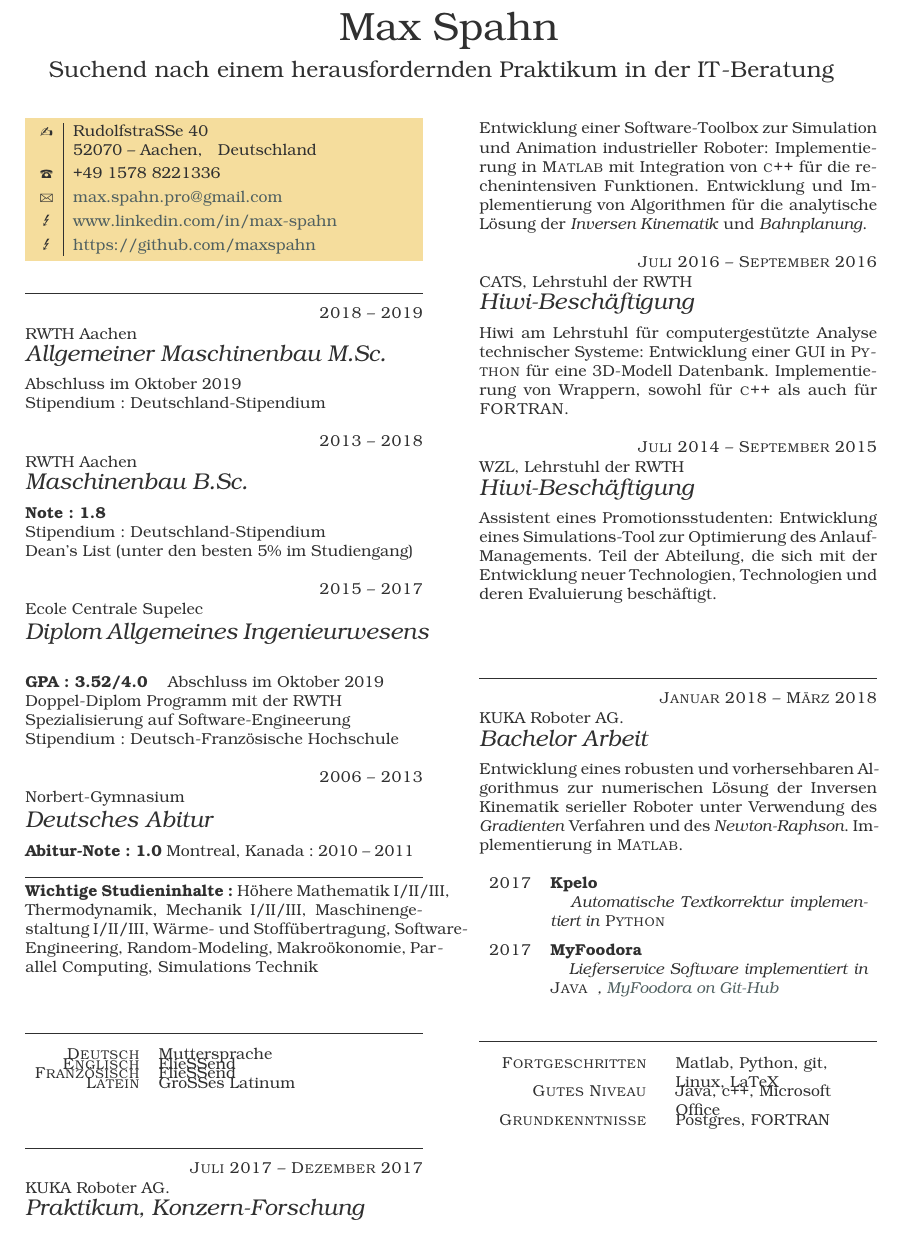
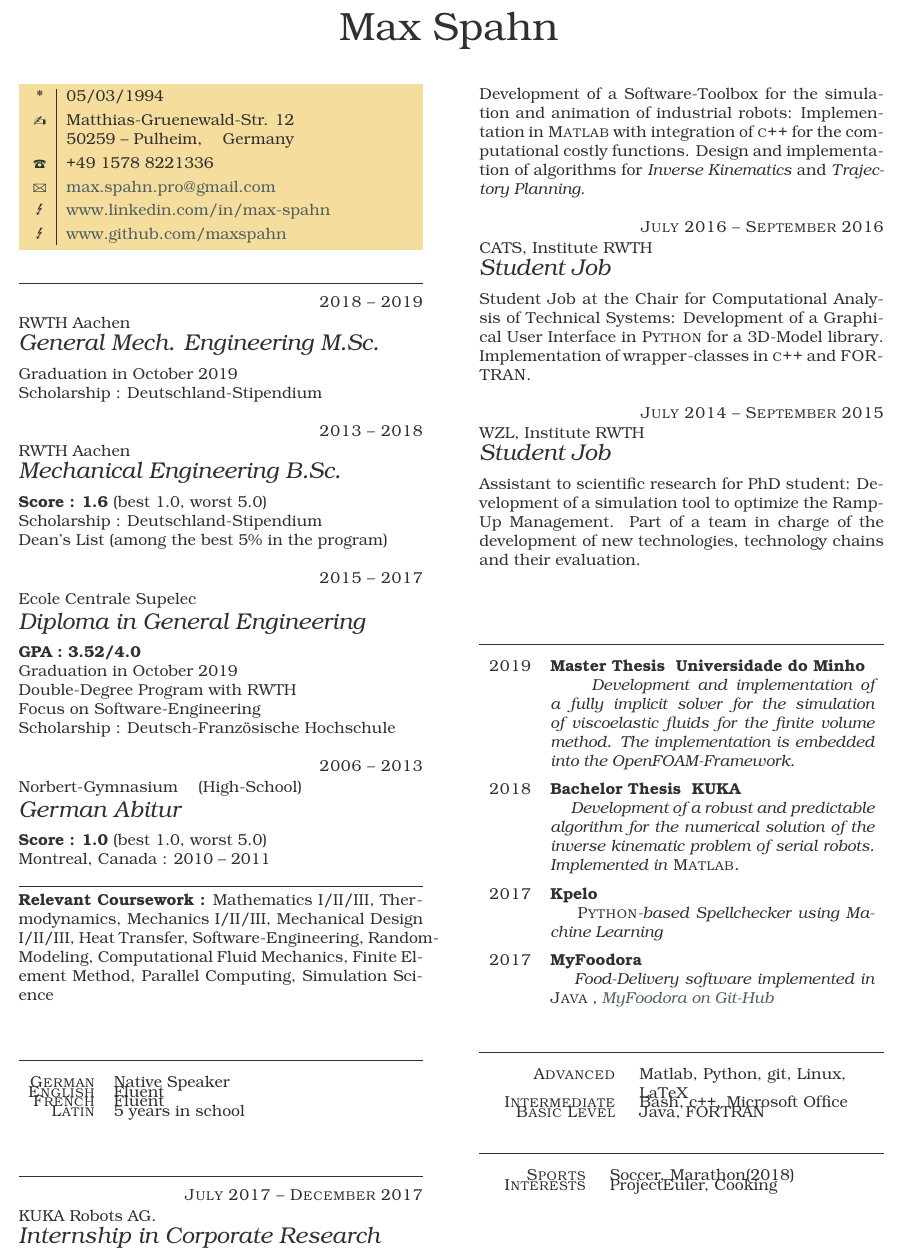
Before and after one commit to maxspahn/cv_spahn, a LaTeX CV (cv_spahn.tex, which reads tccv.cls): part of the page, cut so that both start at the same text. Compiled offline with LuaLaTeX.

Commit message:
Adds master thesis to cv

```diff
--- a/cv_spahn.tex
+++ b/cv_spahn.tex
@@ -1,4 +1,4 @@
-\documentclass[ngerman]{tccv}
+\documentclass[english]{tccv}
 \usepackage{babel}
 
 \usepackage[utf8]{inputenc}
@@ -15,15 +15,15 @@
 
 \begin{document}
 
-\part{Max Spahn}{\multilang{Suchend nach einem herausfordernden Praktikum in der IT-Beratung}
-	{Searching for challenging internship in IT-Consulting}}
+\part{Max Spahn}
 
 \personal
     [www.linkedin.com/in/max-spahn]
-    {Rudolfstraße 40\newline 52070 -- Aachen, \multilang{Deutschland}{Germany}}
+    {Matthias-Gruenewald-Str. 12\newline 50259 -- Pulheim, \multilang{Deutschland}{Germany}}
     {+49 1578 8221336}
     {max.spahn.pro@gmail.com}
-	 {https://github.com/maxspahn}
+	  {www.github.com/maxspahn}
+	 {\multilang{03.05.1994}{05/03/1994}}
 
 \section{\multilang{Ausbildung}{Education}}
 
@@ -43,18 +43,18 @@
 	{\multilang{Maschinenbau B.Sc.}{Mechanical Engineering B.Sc.}}
 
 	\multilang{
-		\textbf{Note : 1.8}\\
+		\textbf{Note : 1.6}\\
 		Stipendium : Deutschland-Stipendium\\
 		Dean's List (unter den besten 5\% im Studiengang)}
 	{
-		\textbf{Score : 1.8} (best 1.0, worst 5.0)\\
+		\textbf{Score : 1.6} (best 1.0, worst 5.0)\\
 		Scholarship : Deutschland-Stipendium\\
 		Dean's List (among the best 5\% in the program)}
 
 \item{2015 -- 2017}{Ecole Centrale Supelec}
 	{\multilang{Diplom Allgemeines Ingenieurwesens}{Diploma in General Engineering}}
 
-	\textbf{GPA : 3.52/4.0}
+	\textbf{GPA : 3.52/4.0}\\
 	\multilang{
 		Abschluss im Oktober 2019\\
 		Doppel-Diplom Programm mit der RWTH\\
@@ -70,10 +70,10 @@
 	{\multilang{Deutsches Abitur}{German Abitur}}
 
 	\multilang{
-		\textbf{Abitur-Note : 1.0}
+		\textbf{Abitur-Note : 1.0}\\
 		Montreal, Kanada : 2010 -- 2011}
 	{
-		\textbf{Score : 1.0} (best 1.0, worst 5.0)
+		\textbf{Score : 1.0} (best 1.0, worst 5.0)\\
 		Montreal, Canada : 2010 -- 2011}
 
 \end{eventlist}
@@ -81,13 +81,13 @@
 \hrule
 \vspace{5pt}
 \multilang{
-	\textbf{Wichtige Studieninhalte :} Höhere Mathematik I/II/III, Thermodynamik, Mechanik I/II/III,
-	Maschinengestaltung I/II/III, Wärme- und Stoffübertragung, Software-Engineering, Random-Modeling,
-	Makroökonomie, Parallel Computing, Simulations Technik}
+	\textbf{Wichtige Studieninhalte :} Höh. Mathematik I/II/III, Thermodynamik, Mechanik I/II/III,
+	Maschinengestaltung I/II/III, Wärme- und Stoffübertragung, Software Engineering, Random Modeling,
+	Numerische Strömungsmechanik, Finite Elemente Methode, Parallel Computing, Simulations Technik}
 {
 	\textbf{Relevant Coursework :} Mathematics I/II/III, Thermodynamics, Mechanics I/II/III,
 	Mechanical Design I/II/III, Heat Transfer, Software-Engineering, Random-Modeling,
-	Economics, Parallel Computing, Simulation Science}
+	Computational Fluid Mechanics, Finite Element Method, Parallel Computing, Simulation Science}
 
 
 \section{\multilang{Sprachkenntnisse}{Communication Skills}}
@@ -151,34 +151,38 @@
 		mit der Entwicklung neuer Technologien, Technologien und deren Evaluierung beschäftigt.}
 {
 		Assistant to scientific research for PhD student: Development of a simulation tool to
-		optimize the Ramp-Up Management. Part of a team developing new technologies, technology chains
-		and their evaluation.}
+		optimize the Ramp-Up Management. Part of a team in charge of the development of
+		new technologies, technology chains	and their evaluation.}
 
 \end{eventlist}
 
 
 \section{\multilang{Projekte}{Projects}}
 
-\begin{eventlist}
+\begin{yearlist}
 
-\item{\multilang{Januar 2018 -- März 2018}{January 2018 -- March 2018}}
-	{\multilang{KUKA Roboter AG.}{KUKA Robots AG.}}
-	{\multilang{Bachelor Arbeit}{Bachelor Thesis}}
+\item{2019}{\multilang{Master Arbeit}{Master Thesis} Universidade do Minho}
+  {
+    \multilang{
+      Entwicklung und Implementierung einer impliziten Lösungsverfahrens zur Simulation
+      von visko-elastischen Strömungen. Einbettung in das OpenFOAM-Framework.}
+    {
+      Development and implementation of a fully implicit solver for the simulation of
+      viscoelastic fluids for the finite volume method. The implementation is embedded into
+      the OpenFOAM-Framework.}
+  }
 
-	\multilang{
-		Entwicklung eines robusten und vorhersehbaren Algorithmus zur numerischen Lösung der
-		Inversen Kinematik serieller Roboter unter Verwendung des
-		\textit{Gradienten} Verfahren	und des \textit{Newton-Raphson}. Implementierung in
-		\textsc{Matlab}.}
+\item{2018}{\multilang{Bachelor Arbeit}{Bachelor Thesis} KUKA}
 	{
-		Development of a robust and predictable algorithm for the numerical solution of the
-		inverse kinematic problem of serial robots using \textit{Gradient-Descent} and
-		\textit{Newton-Raphson} as the key methods. Implemented in \textsc{Matlab}.}
+    \multilang{
+      Entwicklung eines robusten und vorhersehbaren Algorithmus zur numerischen Lösung der
+      Inversen Kinematik serieller Roboter. Implementierung in
+      \textsc{Matlab}.}
+    {
+      Development of a robust and predictable algorithm for the numerical solution of the
+      inverse kinematic problem of serial robots. Implemented in \textsc{Matlab}.}
+	}
 
-\end{eventlist}
-
-
-\begin{yearlist}
 	\item{2017}{Kpelo}
 		{
 	\multilang{Automatische Textkorrektur implementiert in \textsc{Python}}
@@ -200,9 +204,18 @@
 	\item{\multilang{Fortgeschritten}{Advanced}}
 		{Matlab, Python, git, Linux, LaTeX}
 	\item{\multilang{Gutes Niveau}{Intermediate}}
-		{Java, c++, Microsoft Office}
+		{Bash, c++, Microsoft Office}
 	\item{\multilang{Grundkenntnisse}{Basic Level}}
-		{Postgres, FORTRAN}
+		{Java, FORTRAN}
+\end{factlist}
+
+\section{\multilang{Sport und Interessen}{Sports and Interests}}
+
+\begin{factlist}
+	\item{\multilang{Sport}{Sports}}
+		{\multilang{Fußball, Marathon(2018)}{Soccer, Marathon(2018)}}
+	\item{\multilang{Interessen}{Interests}}
+		{\multilang{ProjectEuler, Kochen}{ProjectEuler, Cooking}}
 \end{factlist}
 
 \end{document}
--- a/tccv.cls
+++ b/tccv.cls
@@ -30,7 +30,7 @@
 \LoadClass[10pt]{scrartcl}
 
 \setcounter{secnumdepth}{-1}
-\RequirePackage[hmargin=1.05cm,vmargin=1.05cm,twocolumn,columnsep=1.25cm]{geometry}
+\RequirePackage[hmargin=0.9cm,vmargin=0.9cm,twocolumn,columnsep=1.25cm]{geometry}
 \RequirePackage{bookman,etoolbox,hyperref,marvosym,needspace,tabularx,xcolor}
 
 % Capitalize words of at least a minimum length (default to 3 chars).
@@ -67,12 +67,11 @@
 % The command will start a new page and output in onecolumn the
 % subject (first and last name) with the hardcoded text
 % "Curriculum vitae" under it.
-\renewcommand\part[2]{%
+\renewcommand\part[1]{%
     \twocolumn[%
     \begin{center}
 	\vskip-\lastskip%
-	{\usekomafont{part} #1} \medskip\\
-	{\Large #2}
+	{\usekomafont{part} #1}
 	\bigskip
     \end{center}]}
 
@@ -105,12 +104,13 @@
 % \personal[optional: web site without scheme (no http:// prefix)]
 %          {address}{phone number}{email}
 % ]|
-\newcommand\personal[5][]{%
+\newcommand\personal[6][]{%
     \needspace{0.5\textheight}%
     \newdimen\boxwidth%
     \boxwidth=\dimexpr\linewidth-2\fboxsep\relax%
     \colorbox[HTML]{F5DD9D}{%
     \begin{tabularx}{\boxwidth}{c|X}
+	 \ifstrempty{#6}{}{* & {#6} \smallskip\\}
     \Writinghand & {#2}\smallskip\\
     \Telefon     & {#3}\smallskip\\
     \Letter      & \href{mailto:#4}{#4}
```
Also changed, not shown: 1 other file.
